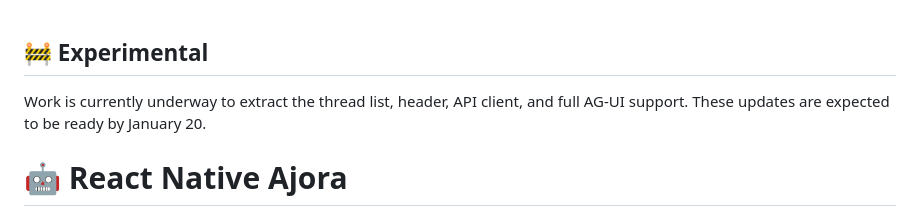
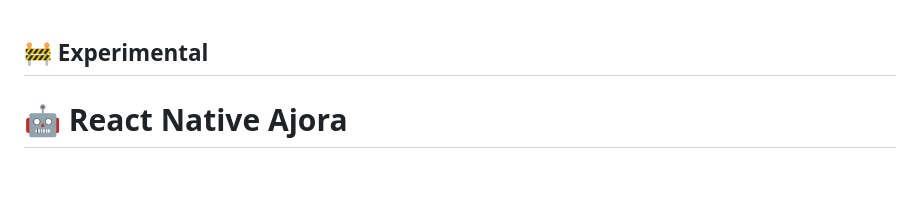
Before and after one commit to habasefa/react-native-ajora, a Markdown page: README.md, the part around the change. Rendered like a GitHub page; blank space fills up the shorter version.

Commit message:
Update README to remove January update timeline
Removed outdated information about upcoming updates.

```diff
--- a/README.md
+++ b/README.md
@@ -1,7 +1,5 @@
 ## 🚧 Experimental
 
-Work is currently underway to extract the thread list, header, API client, and full AG-UI support.
-These updates are expected to be ready by January 20.
 # 🤖 React Native Ajora
 
 <div align="center">
```
